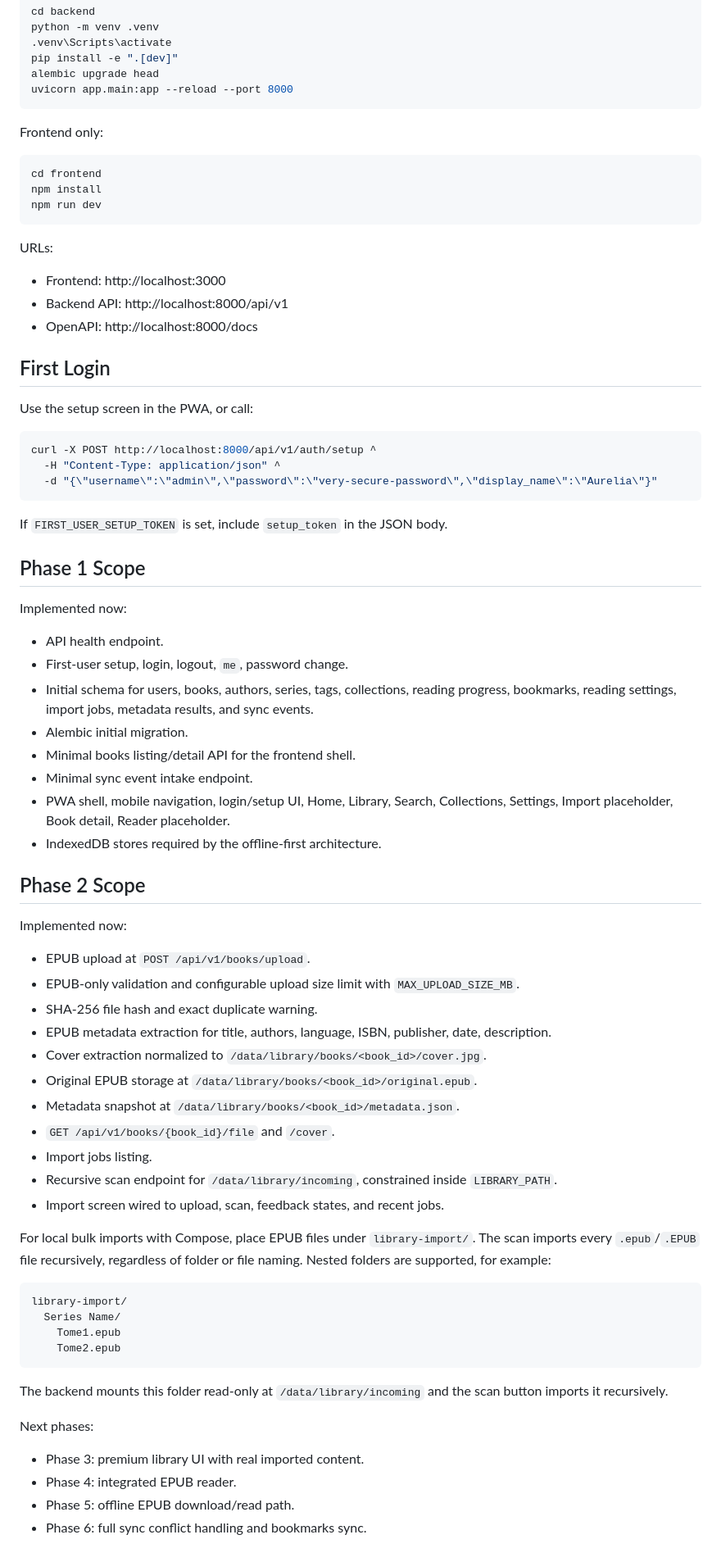
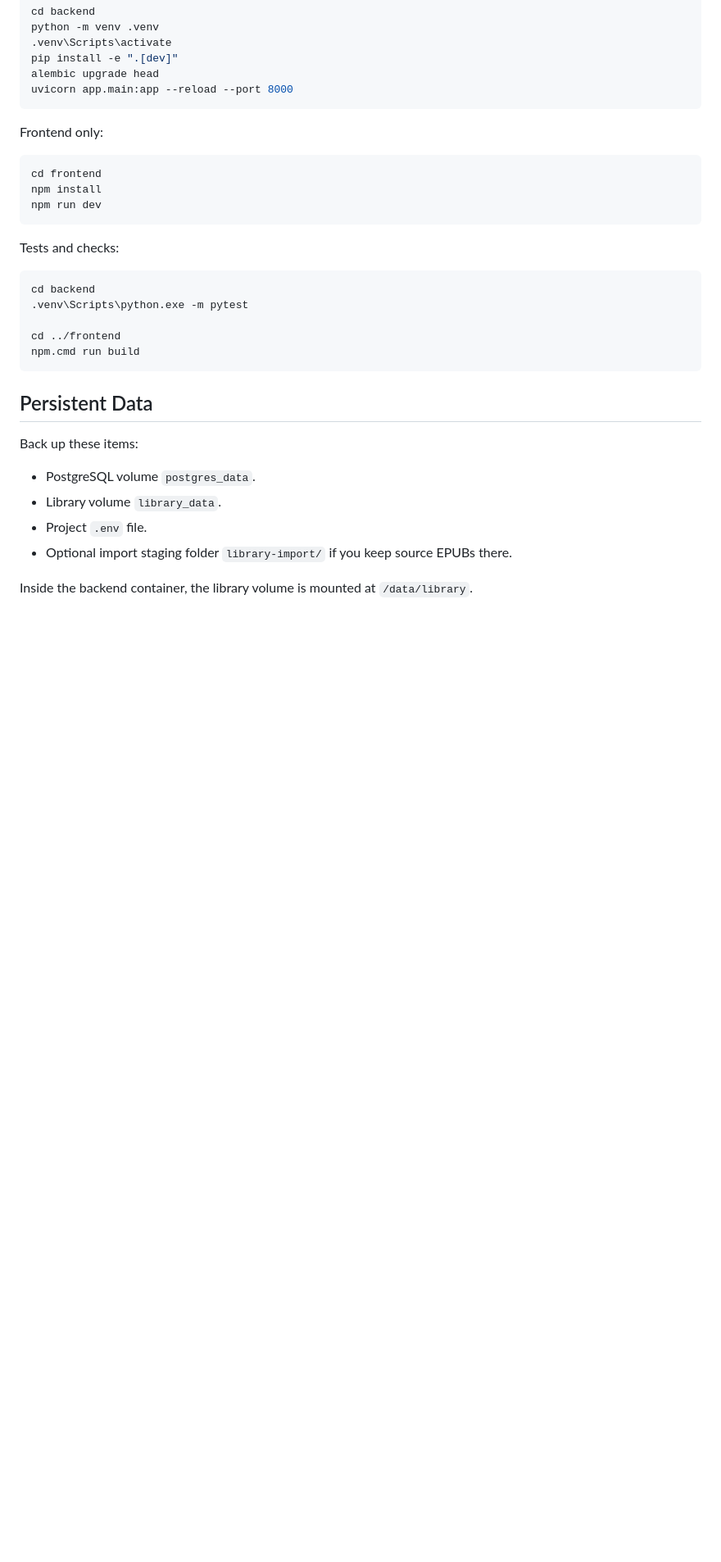
Before and after one commit to BYTOOX/ebook-manager, a Markdown page: README.md, the part around one of its changes. Shown at 82% size. Drawn GitHub-style; blank space fills up the shorter version.

Commit message:
docs: update project status and usage

````diff
--- a/README.md
+++ b/README.md
@@ -75,71 +132,23 @@ npm install
 npm run dev
 ```
 
-URLs:
-
-- Frontend: http://localhost:3000
-- Backend API: http://localhost:8000/api/v1
-- OpenAPI: http://localhost:8000/docs
-
-## First Login
-
-Use the setup screen in the PWA, or call:
+Tests and checks:
 
 ```bash
-curl -X POST http://localhost:8000/api/v1/auth/setup ^
-  -H "Content-Type: application/json" ^
-  -d "{\"username\":\"admin\",\"password\":\"very-secure-password\",\"display_name\":\"Aurelia\"}"
+cd backend
+.venv\Scripts\python.exe -m pytest
+
+cd ../frontend
+npm.cmd run build
 ```
 
-If `FIRST_USER_SETUP_TOKEN` is set, include `setup_token` in the JSON body.
+## Persistent Data
 
-## Phase 1 Scope
+Back up these items:
 
-Implemented now:
+- PostgreSQL volume `postgres_data`.
+- Library volume `library_data`.
+- Project `.env` file.
+- Optional import staging folder `library-import/` if you keep source EPUBs there.
 
-- API health endpoint.
-- First-user setup, login, logout, `me`, password change.
-- Initial schema for users, books, authors, series, tags, collections, reading progress,
-  bookmarks, reading settings, import jobs, metadata results, and sync events.
-- Alembic initial migration.
-- Minimal books listing/detail API for the frontend shell.
-- Minimal sync event intake endpoint.
-- PWA shell, mobile navigation, login/setup UI, Home, Library, Search, Collections,
-  Settings, Import placeholder, Book detail, Reader placeholder.
-- IndexedDB stores required by the offline-first architecture.
-
-## Phase 2 Scope
-
-Implemented now:
-
-- EPUB upload at `POST /api/v1/books/upload`.
-- EPUB-only validation and configurable upload size limit with `MAX_UPLOAD_SIZE_MB`.
-- SHA-256 file hash and exact duplicate warning.
-- EPUB metadata extraction for title, authors, language, ISBN, publisher, date, description.
-- Cover extraction normalized to `/data/library/books/<book_id>/cover.jpg`.
-- Original EPUB storage at `/data/library/books/<book_id>/original.epub`.
-- Metadata snapshot at `/data/library/books/<book_id>/metadata.json`.
-- `GET /api/v1/books/{book_id}/file` and `/cover`.
-- Import jobs listing.
-- Recursive scan endpoint for `/data/library/incoming`, constrained inside `LIBRARY_PATH`.
-- Import screen wired to upload, scan, feedback states, and recent jobs.
-
-For local bulk imports with Compose, place EPUB files under `library-import/`.
-The scan imports every `.epub`/`.EPUB` file recursively, regardless of folder or file naming.
-Nested folders are supported, for example:
-
-```txt
-library-import/
-  Series Name/
-    Tome1.epub
-    Tome2.epub
-```
-
-The backend mounts this folder read-only at `/data/library/incoming` and the scan button imports it recursively.
-
-Next phases:
-
-- Phase 3: premium library UI with real imported content.
-- Phase 4: integrated EPUB reader.
-- Phase 5: offline EPUB download/read path.
-- Phase 6: full sync conflict handling and bookmarks sync.
+Inside the backend container, the library volume is mounted at `/data/library`.
````
Also changed, not shown: other parts of README.md (+71 -14 lines).
